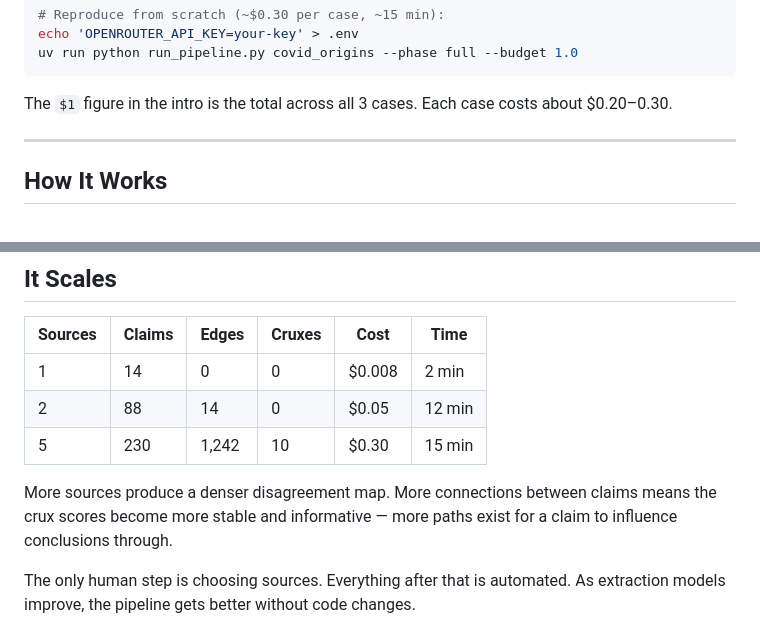
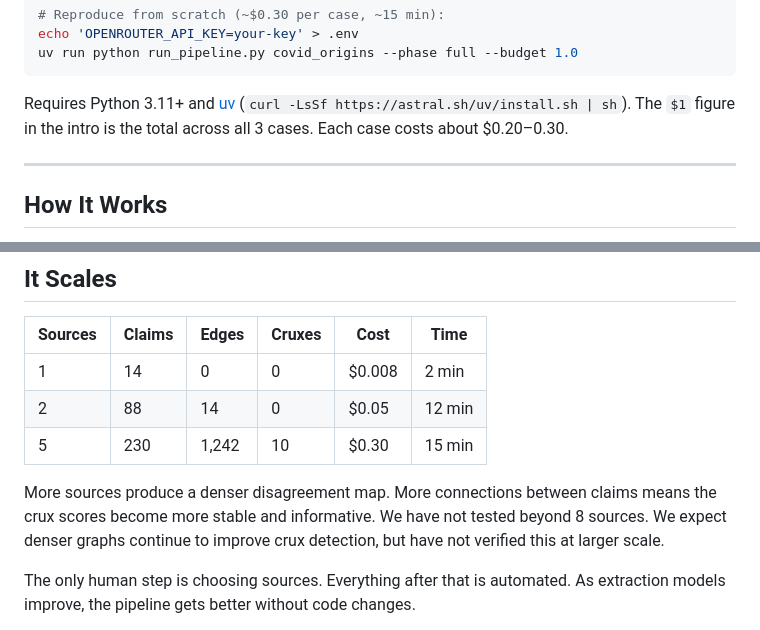
Before and after one commit to rkstu/epistack-adversarial, a Markdown page: docs/SUBMISSION.md, 2 parts joined by grey strips. Rendered like a GitHub page.

````diff
--- a/docs/SUBMISSION.md
+++ b/docs/SUBMISSION.md
@@ -84,7 +84,7 @@ echo 'OPENROUTER_API_KEY=your-key' > .env
 uv run python run_pipeline.py covid_origins --phase full --budget 1.0
 ```
 
-The `$1` figure in the intro is the total across all 3 cases. Each case costs about $0.20–0.30.
+Requires Python 3.11+ and [uv](https://docs.astral.sh/uv/) (`curl -LsSf https://astral.sh/uv/install.sh | sh`). The `$1` figure in the intro is the total across all 3 cases. Each case costs about $0.20–0.30.
 
 ---
 
@@ -144,7 +144,7 @@ The main failure mode for any AI-assisted epistemic tool is hallucinated or over
 | 2 | 88 | 14 | 0 | $0.05 | 12 min |
 | 5 | 230 | 1,242 | 10 | $0.30 | 15 min |
 
-More sources produce a denser disagreement map. More connections between claims means the crux scores become more stable and informative — more paths exist for a claim to influence conclusions through.
+More sources produce a denser disagreement map. More connections between claims means the crux scores become more stable and informative. We have not tested beyond 8 sources. We expect denser graphs continue to improve crux detection, but have not verified this at larger scale.
 
 The only human step is choosing sources. Everything after that is automated. As extraction models improve, the pipeline gets better without code changes.
 
````
Also changed, not shown: other parts of docs/SUBMISSION.md (+9 -9 lines).
